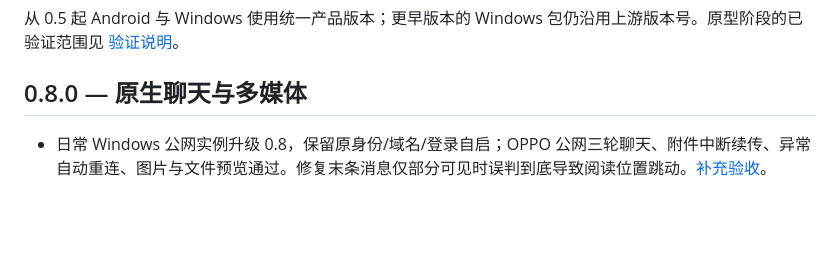
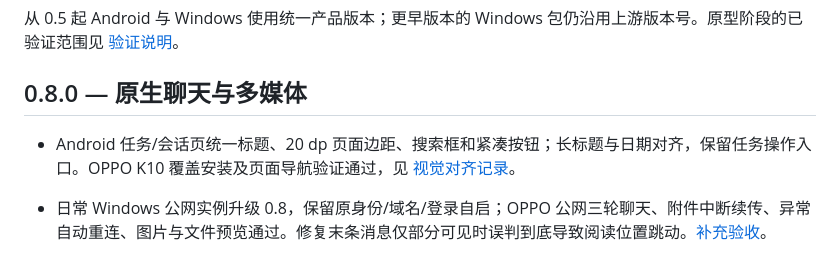
Before and after one commit to kismet84/paneflow, a Markdown page: CHANGELOG.md, the part around the change. Rendered like a GitHub page; blank space fills up the shorter version.

```diff
--- a/CHANGELOG.md
+++ b/CHANGELOG.md
@@ -4,6 +4,7 @@
 
 ## 0.8.0 — 原生聊天与多媒体
 
+- Android 任务/会话页统一标题、20 dp 页面边距、搜索框和紧凑按钮；长标题与日期对齐，保留任务操作入口。OPPO K10 覆盖安装及页面导航验证通过，见 [视觉对齐记录](docs/UI-ALIGNMENT-0.8.md)。
 
 - 日常 Windows 公网实例升级 0.8，保留原身份/域名/登录自启；OPPO 公网三轮聊天、附件中断续传、异常自动重连、图片与文件预览通过。修复末条消息仅部分可见时误判到底导致阅读位置跳动。[补充验收](docs/VALIDATION-0.8-PUBLIC.md)。
 
```
Also changed, not shown: README.md (+11 -1 lines), docs/UI-ALIGNMENT-0.8.md (added, +35 -0 lines), docs/screenshots/android-sessions-0.8.png (added), docs/screenshots/android-tasks-0.8.png (added), 3 other files.
